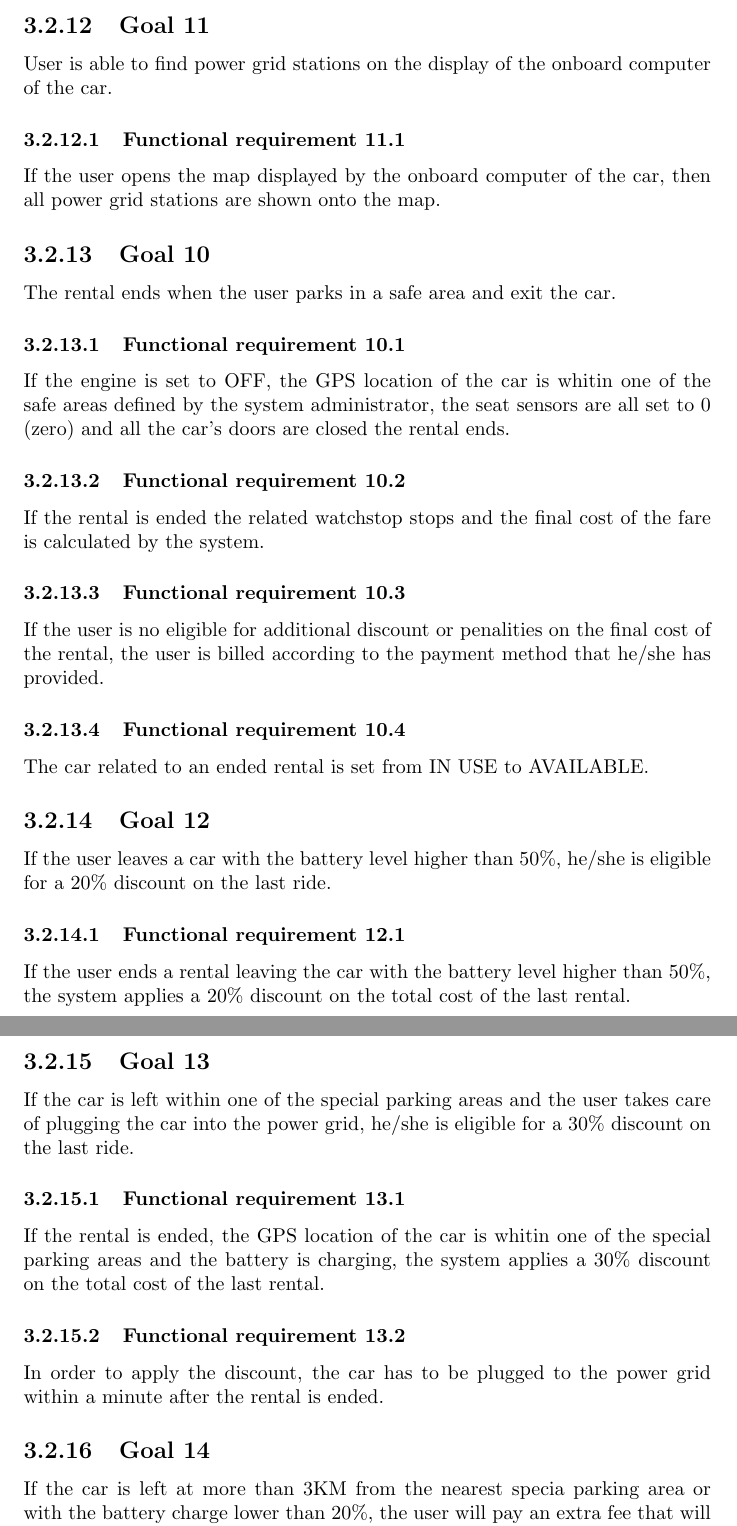
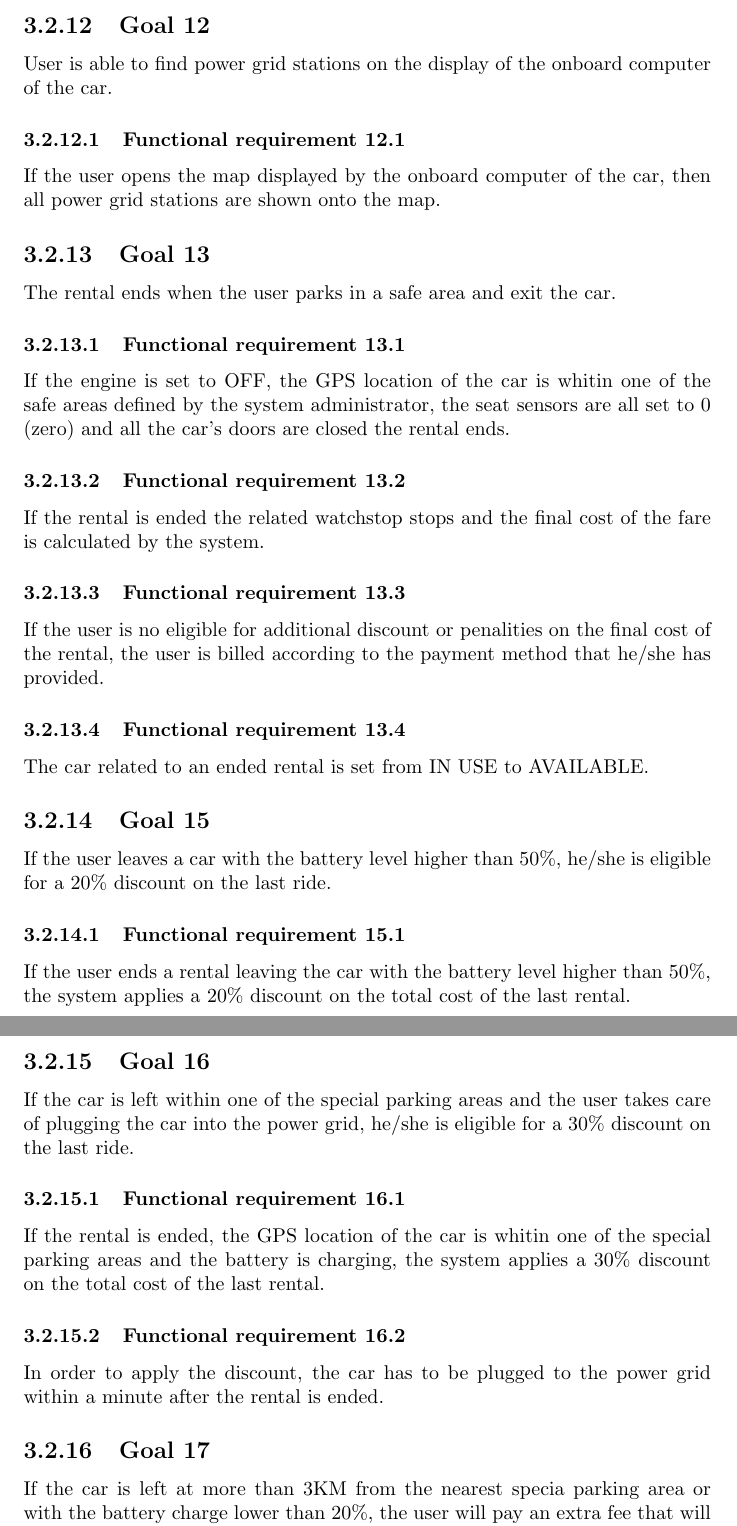
Before and after one commit to rpressiani/se2-project-2016, a LaTeX document (RASD/main.tex, which reads RASD/chapters/ch3/sections/goals/goal12.tex, RASD/chapters/ch3/sections/goals/goal13.tex, RASD/chapters/ch3/sections/goals/goal15.tex): two parts of pages 14 and 15 of 17, joined at a grey line, cut so that both start at the same text. Compiled offline with pdfLaTeX.

Commit message:
fixed goals index

```diff
--- a/RASD/chapters/ch3/sections/goals/goal12.tex
+++ b/RASD/chapters/ch3/sections/goals/goal12.tex
@@ -1,6 +1,6 @@
-\subsection{Goal 11}
+\subsection{Goal 12}
 User is able to find power grid stations on the display of the onboard computer of the car.
 
 \setcounter{secnumdepth}{3}
-\subsubsection{Functional requirement 11.1}
+\subsubsection{Functional requirement 12.1}
 If the user opens the map displayed by the onboard computer of the car, then all power grid stations are shown onto the map.
--- a/RASD/chapters/ch3/sections/goals/goal13.tex
+++ b/RASD/chapters/ch3/sections/goals/goal13.tex
@@ -1,15 +1,15 @@
-\subsection{Goal 10}
+\subsection{Goal 13}
 The rental ends when the user parks in a safe area and exit the car.
 
 \setcounter{secnumdepth}{3}
-\subsubsection{Functional requirement 10.1}
+\subsubsection{Functional requirement 13.1}
 If the engine is set to OFF, the GPS location of the car is whitin one of the safe areas defined by the system administrator, the seat sensors are all set to 0 (zero) and all the car's doors are closed the rental ends.
 
-\subsubsection{Functional requirement 10.2}
+\subsubsection{Functional requirement 13.2}
 If the rental is ended the related watchstop stops and the final cost of the fare is calculated by the system.
 
-\subsubsection{Functional requirement 10.3}
+\subsubsection{Functional requirement 13.3}
 If the user is no eligible for additional discount or penalities on the final cost of the rental, the user is billed according to the payment method that he/she has provided.
 
-\subsubsection{Functional requirement 10.4}
+\subsubsection{Functional requirement 13.4}
 The car related to an ended rental is set from IN USE to AVAILABLE.
--- a/RASD/chapters/ch3/sections/goals/goal15.tex
+++ b/RASD/chapters/ch3/sections/goals/goal15.tex
@@ -1,6 +1,6 @@
-\subsection{Goal 12}
+\subsection{Goal 15}
 If the user leaves a car with the battery level higher than 50\%, he/she is eligible for a 20\% discount on the last ride.
 
 \setcounter{secnumdepth}{3}
-\subsubsection{Functional requirement 12.1}
+\subsubsection{Functional requirement 15.1}
 If the user ends a rental leaving the car with the battery level higher than 50\%, the system applies a 20\% discount on the total cost of the last rental.
--- a/RASD/chapters/ch3/sections/goals/goal16.tex
+++ b/RASD/chapters/ch3/sections/goals/goal16.tex
@@ -1,9 +1,9 @@
-\subsection{Goal 13}
+\subsection{Goal 16}
 If the car is left within one of the special parking areas and the user takes care of plugging the car into the power grid, he/she is eligible for a 30\% discount on the last ride.
 
 \setcounter{secnumdepth}{3}
-\subsubsection{Functional requirement 13.1}
+\subsubsection{Functional requirement 16.1}
 If the rental is ended, the GPS location of the car is whitin one of the special parking areas and the battery is charging, the system applies a 30\% discount on the total cost of the last rental.
 
-\subsubsection{Functional requirement 13.2}
+\subsubsection{Functional requirement 16.2}
 In order to apply the discount, the car has to be plugged to the power grid within a minute after the rental is ended.
--- a/RASD/chapters/ch3/sections/goals/goal17.tex
+++ b/RASD/chapters/ch3/sections/goals/goal17.tex
@@ -1,4 +1,4 @@
-\subsection{Goal 14}
+\subsection{Goal 17}
 If the car is left at more than 3KM from the nearest specia parking area or with the battery charge lower than 20\%, the user will pay an extra fee that will correspond to the 30\% of the cost of the last ride.
 
 \setcounter{secnumdepth}{3}
```
Also changed, not shown: RASD/chapters/ch3/sections/goals/goal07.tex (+2 -2 lines), RASD/chapters/ch3/sections/goals/goal08.tex (+2 -2 lines), RASD/chapters/ch3/sections/goals/goal09.tex (+2 -2 lines), RASD/chapters/ch3/sections/goals/goal10.tex (+4 -4 lines), RASD/chapters/ch3/sections/goals/goal11.tex (+2 -2 lines), RASD/chapters/ch3/sections/goals/goal14.tex (+2 -2 lines), RASD/chapters/ch3/sections/goals/goal17.tex (2 more changed lines).
